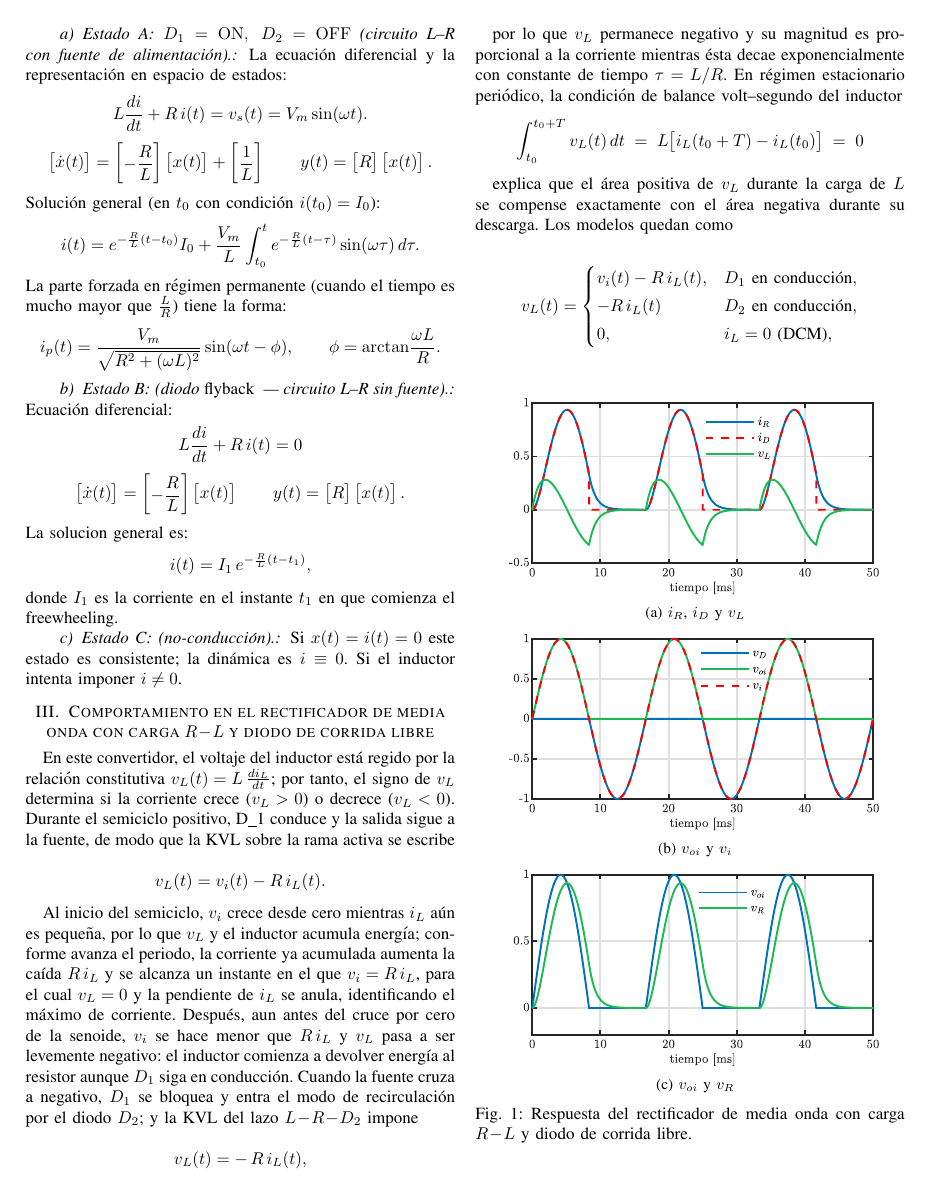
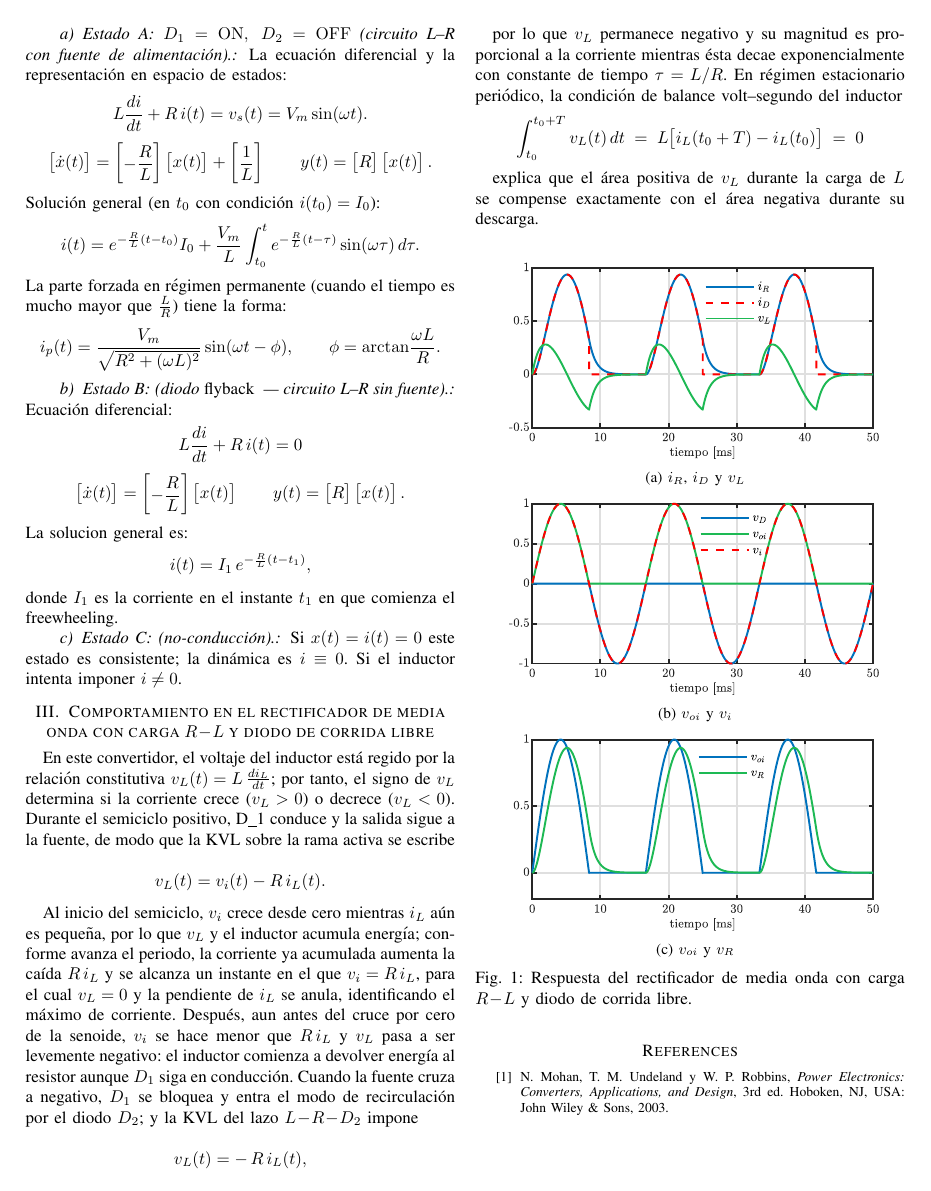
Before and after one commit to garyroger/conv_energia, a LaTeX problem sheet (tarea2_tex/main.tex): page 2 of 3 before the commit and page 2 of 2 after it. Compiled offline with pdfLaTeX; a missing font is replaced by an installed copy or a similar font; a LaTeX package or settings file that is missing is left out.

Commit message:
descripcion graficas_pp2

```diff
--- a/tarea2_tex/main.tex
+++ b/tarea2_tex/main.tex
@@ -211,15 +211,7 @@ por lo que $v_L$ permanece negativo y su magnitud es proporcional a la corriente
 	\int_{t_0}^{t_0+T} v_L(t)\,dt \;=\; L\big[i_L(t_0+T)-i_L(t_0)\big]\;=\;0
 \end{equation*}
 
-explica que el área positiva de $v_L$ durante la carga de $L$ se compense exactamente con el área negativa durante su descarga. Los modelos quedan como
-
-\begin{equation*}
-	v_L(t)=\begin{cases}
-	v_i(t)-R\,i_L(t), & D_1\ \text{en conducción},\\[2pt]
-	-R\,i_L(t) & D_2\ \text{en conducción},\\[2pt]
-	0, & i_L=0\ \text{(DCM)},
-	\end{cases}
-\end{equation*}
+explica que el área positiva de $v_L$ durante la carga de $L$ se compense exactamente con el área negativa durante su descarga.
 
 \begin{figure}[ht]
   \centering
```
Also changed, not shown: 5 other files.
